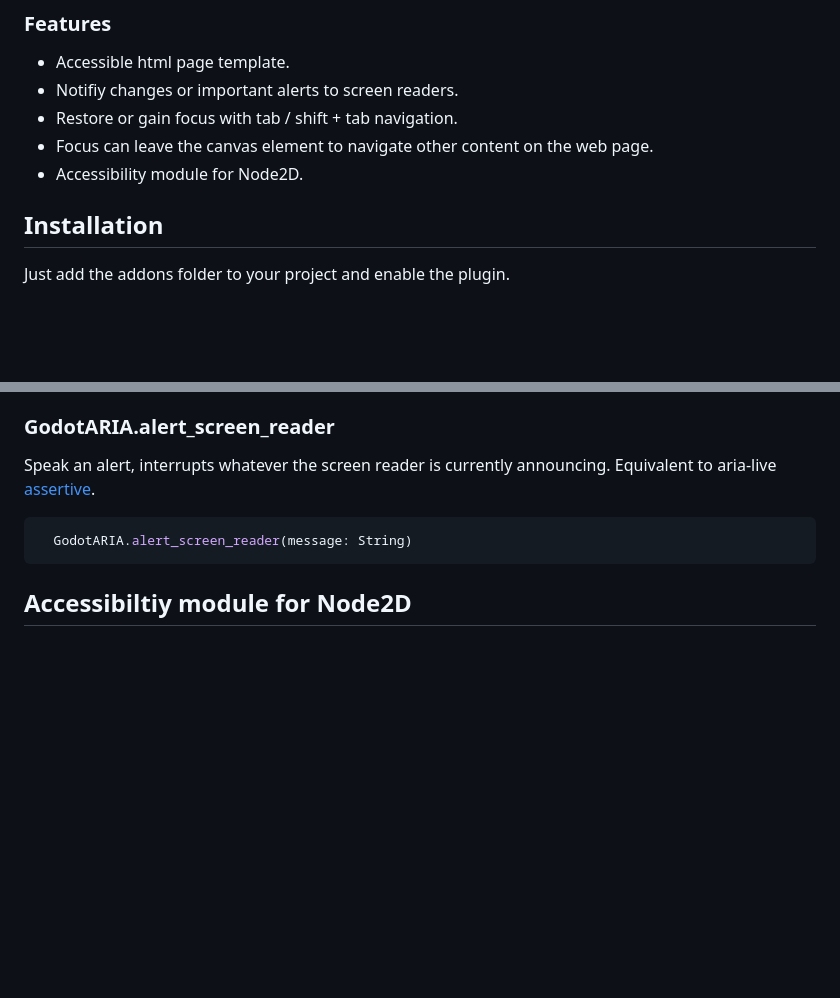
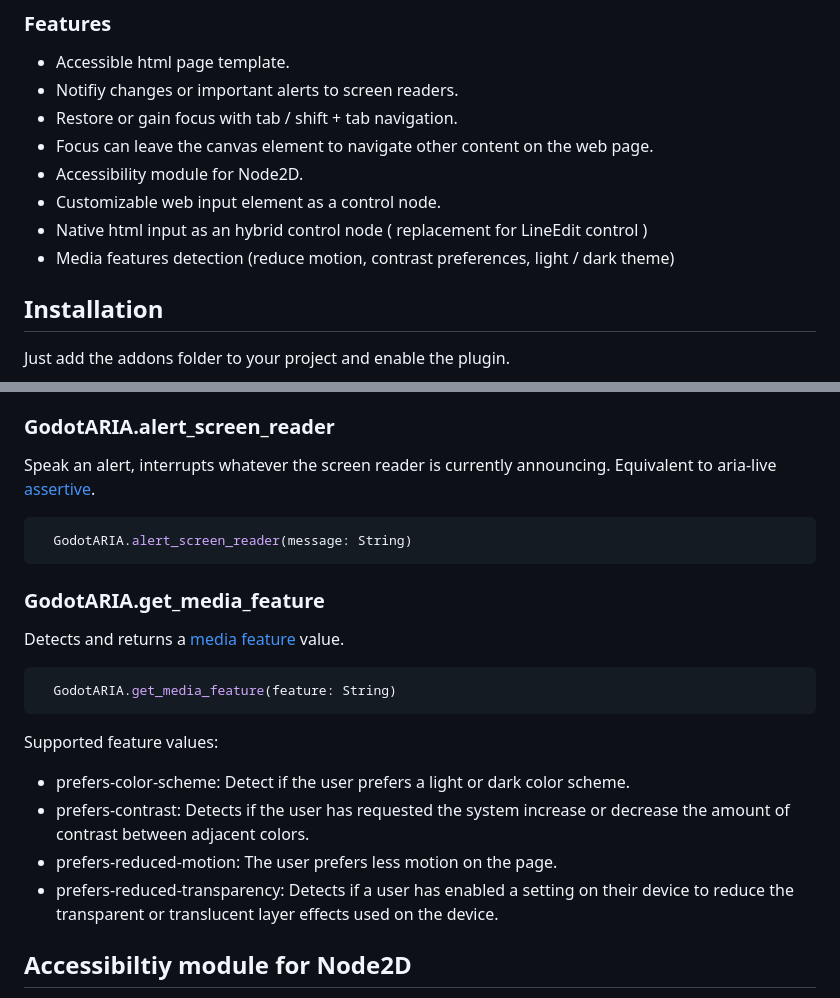
Before and after one commit to btzr-io/godot-aria, a Markdown page: README.md, 2 parts joined by grey strips. GitHub-like rendering; blank space fills up the shorter version.

````diff
--- a/README.md
+++ b/README.md
@@ -13,6 +13,9 @@ For more information about screen readers and browsers compatibility please see:
 - Restore or gain focus with tab / shift + tab navigation.
 - Focus can leave the canvas element to navigate other content on the web page.
 - Accessibility module for Node2D.
+- Customizable web input element as a control node.
+- Native html input as an hybrid control node ( replacement for LineEdit control )
+- Media features detection (reduce motion, contrast preferences, light / dark theme)
 
 ## Installation
 Just add the addons folder to your project and enable the plugin.
@@ -62,6 +65,19 @@ Speak an alert, interrupts whatever the screen reader is currently announcing. E
   GodotARIA.alert_screen_reader(message: String)
 ```
 
+### GodotARIA.get_media_feature
+Detects and returns a [media feature](https://developer.mozilla.org/en-US/docs/Web/CSS/@media#media_features) value.
+
+```py
+  GodotARIA.get_media_feature(feature: String)
+```
+
+Supported feature values:
+- prefers-color-scheme: Detect if the user prefers a light or dark color scheme.
+- prefers-contrast: Detects if the user has requested the system increase or decrease the amount of contrast between adjacent colors.
+- prefers-reduced-motion: The user prefers less motion on the page.
+- prefers-reduced-transparency: Detects if a user has enabled a setting on their device to reduce the transparent or translucent layer effects used on the device.
+
 ## Accessibiltiy module for Node2D
 To make any Node2D accessible you can add the custom node AccessibleModule as a direct child, this will create an overlay control to handle the focus behavior.
 
````
